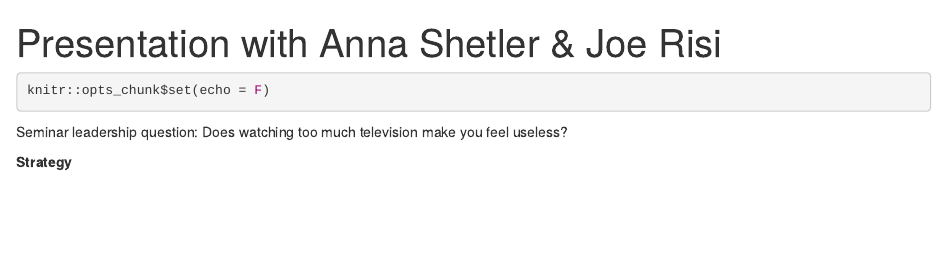
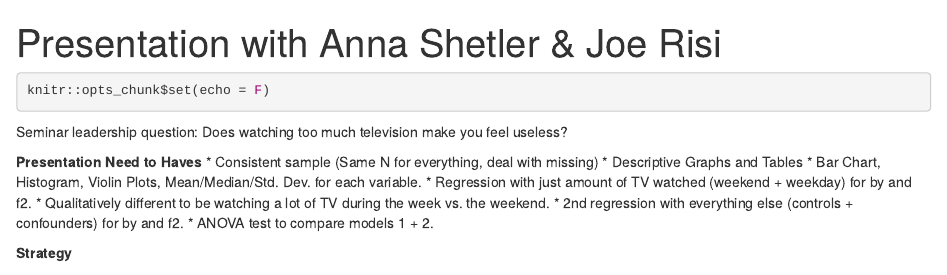
Before and after one commit to jrisi256/schoolwork, an R Markdown document (soc575/presentations/present2.Rmd): the page in a window 1100 px wide, from its top. Rendered offline with R 4.5, knitr and Pandoc, with nearby package versions.

Commit message:
Added notes for what we need to do.

````diff
--- a/soc575/presentations/present2.Rmd
+++ b/soc575/presentations/present2.Rmd
@@ -8,6 +8,15 @@ knitr::opts_chunk$set(echo = F)
 ```
 
 Seminar leadership question: Does watching too much television make you feel useless?
+
+**Presentation Need to Haves**
+* Consistent sample (Same N for everything, deal with missing)
+* Descriptive Graphs and Tables
+    * Bar Chart, Histogram, Violin Plots, Mean/Median/Std. Dev. for each variable.
+* Regression with just amount of TV watched (weekend + weekday) for by and f2.
+    * Qualitatively different to be watching a lot of TV during the week vs. the weekend.
+* 2nd regression with everything else (controls + confounders) for by and f2.
+* ANOVA test to compare models 1 + 2.
 
 **Strategy**
 
````
